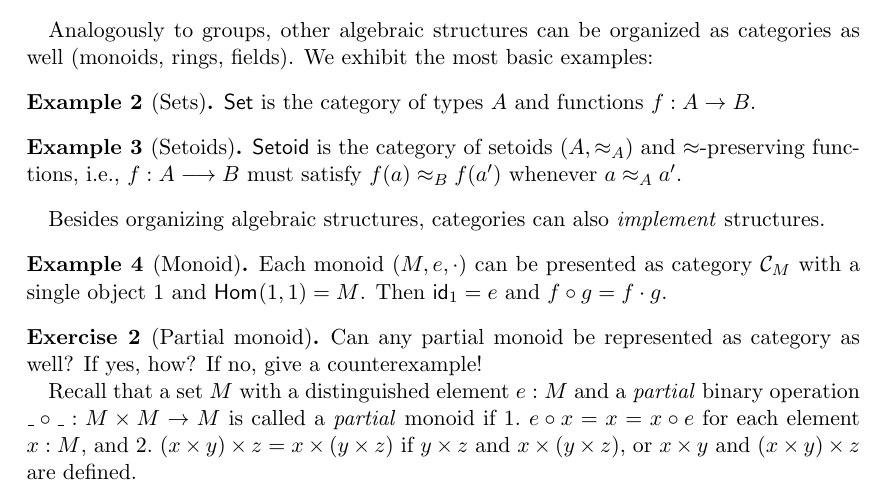
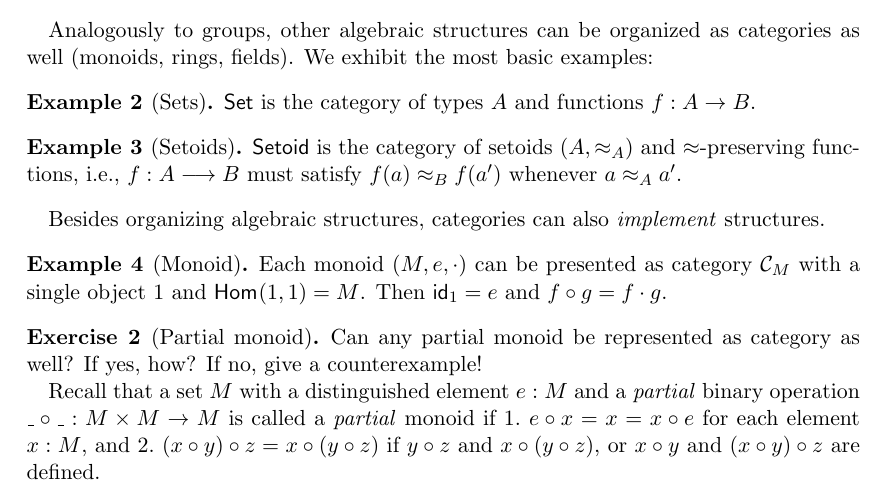
Before and after one commit to InitialTypes/Club, a LaTeX document (lectures/stlc-ccc/notes/ccc.tex): part of page 2 of 9, cut so that both start at the same text. Compiled offline with pdfLaTeX.

Commit message:
fix typo

```diff
--- a/lectures/stlc-ccc/notes/ccc.tex
+++ b/lectures/stlc-ccc/notes/ccc.tex
@@ -159,9 +159,9 @@ Besides organizing algebraic structures, categories can also
   %
   \begin{enumerate*}
   \item $e \circ x = x = x \circ e$ for each element $x : M$, and
-  \item $(x \times y) \times z = x \times (y \times z)$ if
-    $y \times z$ and $x \times (y \times z)$, or $x \times y$ and
-    $(x \times y) \times z$ are defined.
+  \item $(x \circ y) \circ z = x \circ (y \circ z)$ if
+    $y \circ z$ and $x \circ (y \circ z)$, or $x \circ y$ and
+    $(x \circ y) \circ z$ are defined.
   \end{enumerate*}
 \end{exercise}
 \begin{example}[Preorder]
```
Also changed, not shown: lectures/stlc-ccc/notes/ccc.pdf.
